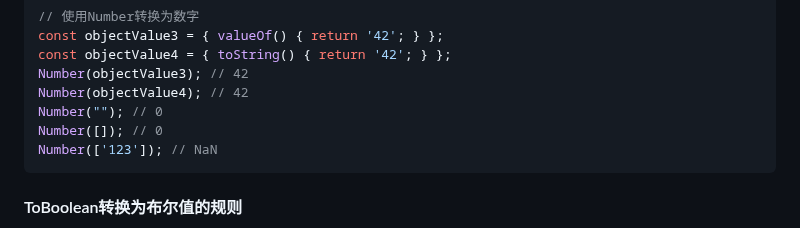
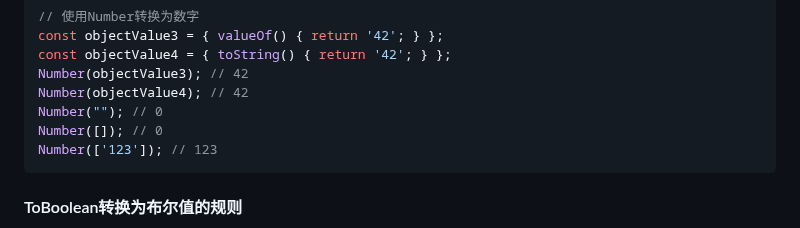
Before and after one commit to FrackCheung/study-notes, a Markdown page: JavaScript语言笔记/Notes/JavaScript 强制类型转换.md, the part around the change. GitHub-like rendering.

Commit message:
Update JavaScript 强制类型转换.md
Number(['123'])应该返回123, 而不是NaN

````diff
--- a/JavaScript语言笔记/Notes/JavaScript 强制类型转换.md
+++ b/JavaScript语言笔记/Notes/JavaScript 强制类型转换.md
@@ -47,7 +47,7 @@ Number(objectValue3); // 42
 Number(objectValue4); // 42
 Number(""); // 0
 Number([]); // 0
-Number(['123']); // NaN
+Number(['123']); // 123
 ```
 
 #### ToBoolean转换为布尔值的规则
````
